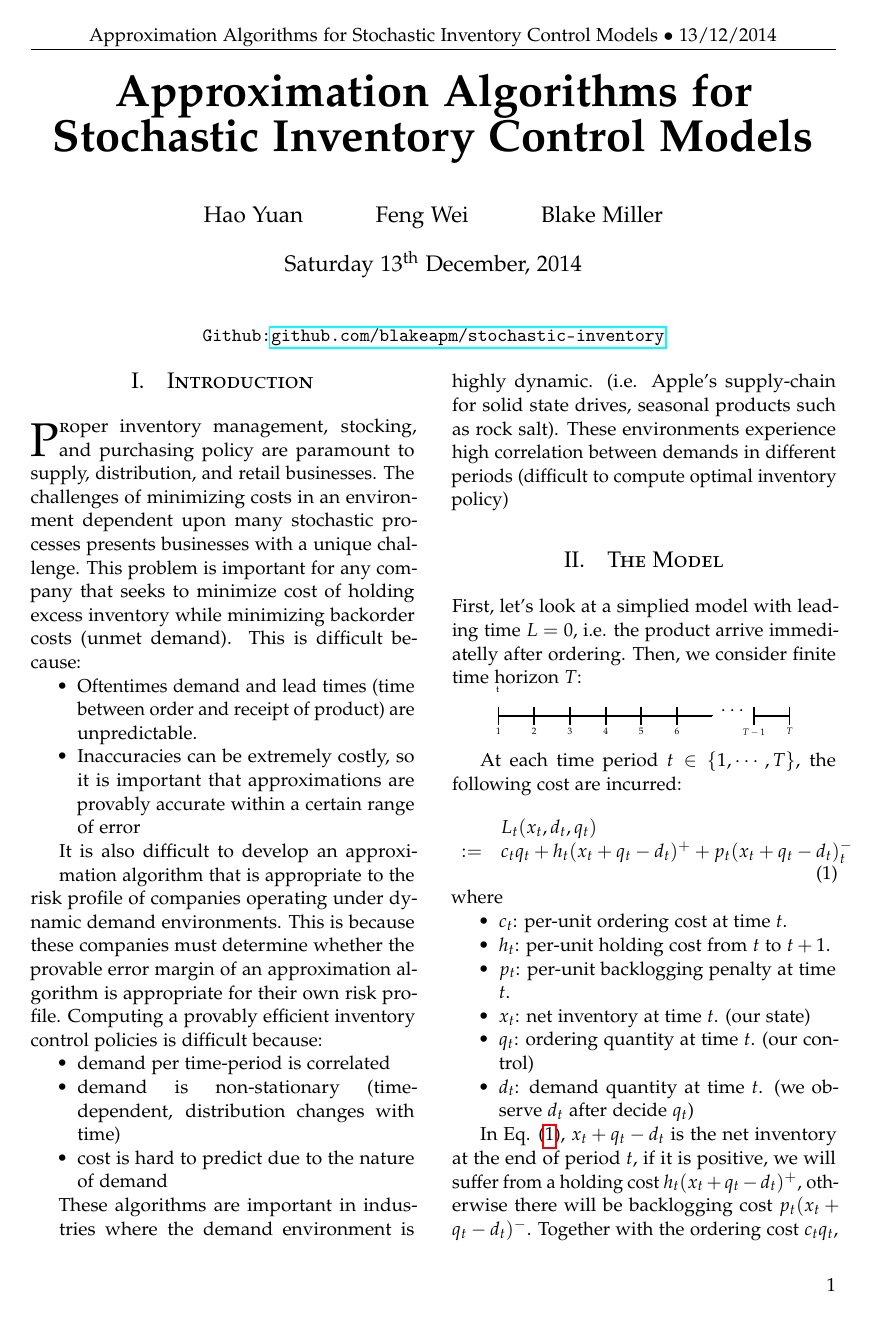
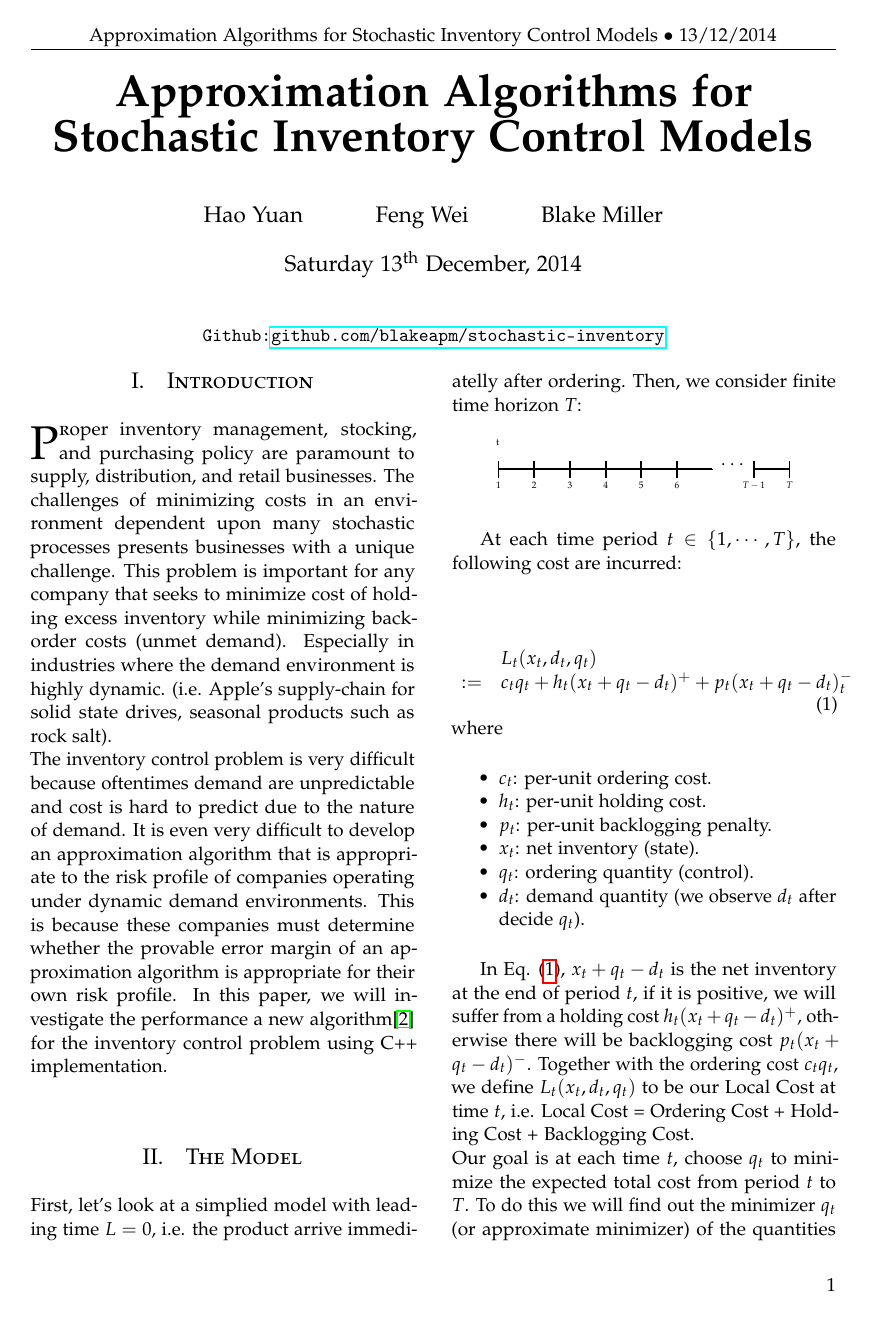
Before and after one commit to haoyuan80s/stochastic-inventory, a LaTeX document (write_up.tex): page 1 of 6. Compiled offline with pdfLaTeX.

Commit message:
Modified the intro part and remove redundancy

```diff
--- a/write_up.tex
+++ b/write_up.tex
@@ -119,18 +119,8 @@ Blake Miller
 
 \section{Introduction}
 
-\lettrine[nindent=0em,lines=2]{P}roper inventory management, stocking, and purchasing policy are paramount to supply, distribution, and retail businesses. The challenges of minimizing costs in an environment dependent upon many stochastic processes presents businesses with a unique challenge. This problem is important for any company that seeks to minimize cost of holding excess inventory while minimizing backorder costs (unmet demand). This is difficult because:
-  \begin{compactitem}
-    \item Oftentimes demand and lead times (time between order and receipt of product) are unpredictable.
-    \item Inaccuracies can be extremely costly, so it is important that approximations are provably accurate within a certain range of error
-  \end{compactitem}
-It is also difficult to develop an approximation algorithm that is appropriate to the risk profile of companies operating under dynamic demand environments. This is because these companies must determine whether the provable error margin of an approximation algorithm is appropriate for their own risk profile. Computing a provably efficient inventory control policies is difficult because:
-  \begin{compactitem}
-    \item demand per time-period is correlated
-    \item demand is non-stationary (time-dependent, distribution changes with time)
-    \item cost is hard to predict due to the nature of demand
-  \end{compactitem}
-These algorithms are important in industries where the demand environment is highly dynamic. (i.e. Apple's supply-chain for solid state drives, seasonal products such as rock salt). These environments experience high correlation between demands in different periods (difficult to compute optimal inventory policy)
+\lettrine[nindent=0em,lines=2]{P}roper inventory management, stocking, and purchasing policy are paramount to supply, distribution, and retail businesses. The challenges of minimizing costs in an environment dependent upon many stochastic processes presents businesses with a unique challenge. This problem is important for any company that seeks to minimize cost of holding excess inventory while minimizing backorder costs (unmet demand). Especially in industries where the demand environment is highly dynamic. (i.e. Apple's supply-chain for solid state drives, seasonal products such as rock salt). \\
+The inventory control problem is very difficult because oftentimes demand are unpredictable and cost is hard to predict due to the nature of demand. It is even very difficult to develop an approximation algorithm that is appropriate to the risk profile of companies operating under dynamic demand environments. This is because these companies must determine whether the provable error margin of an approximation algorithm is appropriate for their own risk profile. In this paper, we will investigate the performance a new algorithm\cite{CLAcha2} for the inventory control problem using C++ implementation.\\
 
 %------------------------------------------------
 
@@ -149,12 +139,12 @@ These algorithms are important in industries where the demand environment is hig
     \end{equation}
         where
     \begin{compactitem}
-      \item $c_t$: per-unit ordering cost at time $t$.
-      \item $h_t$: per-unit holding cost from $t$ to $t + 1$.
-      \item $p_t$: per-unit backlogging penalty at time $t$.
-      \item $x_t$: net inventory at time $t$. (our state)
-      \item $q_t$: ordering quantity at time $t$. (our control)
-      \item $d_t$: demand quantity at time $t$. (we observe $d_t$ after decide $q_t$)
+      \item $c_t$: per-unit ordering cost.
+      \item $h_t$: per-unit holding cost.
+      \item $p_t$: per-unit backlogging penalty.
+      \item $x_t$: net inventory (state).
+      \item $q_t$: ordering quantity (control).
+      \item $d_t$: demand quantity (we observe $d_t$ after decide $q_t$).
     \end{compactitem}
 
     In Eq. (\ref{eq:Ldef}), $x_t + q_t - d_t$ is the net inventory at the end of period $t$, if it is positive, we will suffer from a holding cost $h_t(x_t + q_t - d_t)^{+}$, otherwise there will be backlogging cost $p_t(x_t + q_t - d_t)^{-}$. Together with the ordering cost $c_tq_t$, we define $L_t(x_t,d_t,q_t)$ to be our Local Cost at time $t$, i.e. Local Cost = Ordering Cost + Holding Cost + Backlogging Cost.\\
```
Also changed, not shown: write_up.tex (2 more changed lines), 1 other file.
